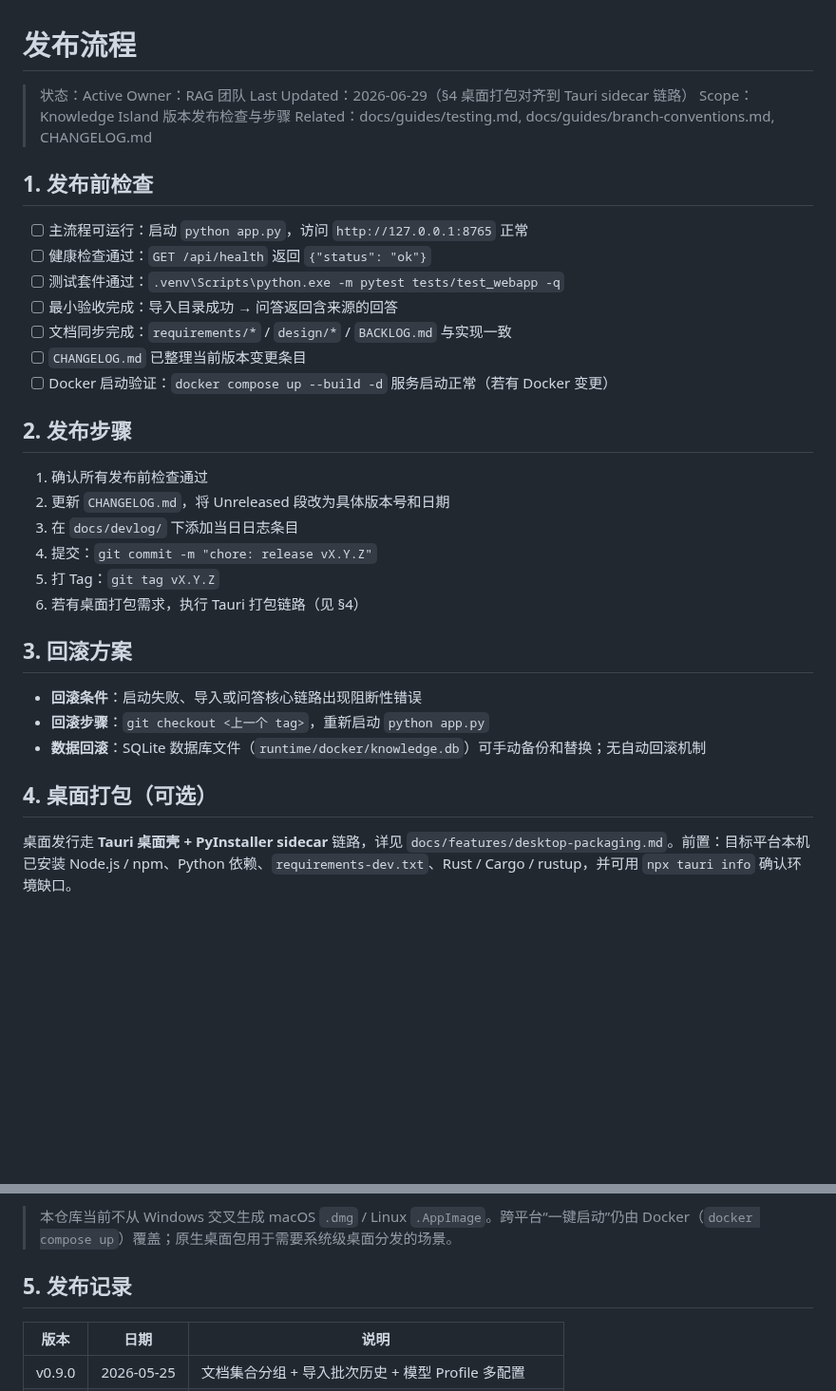
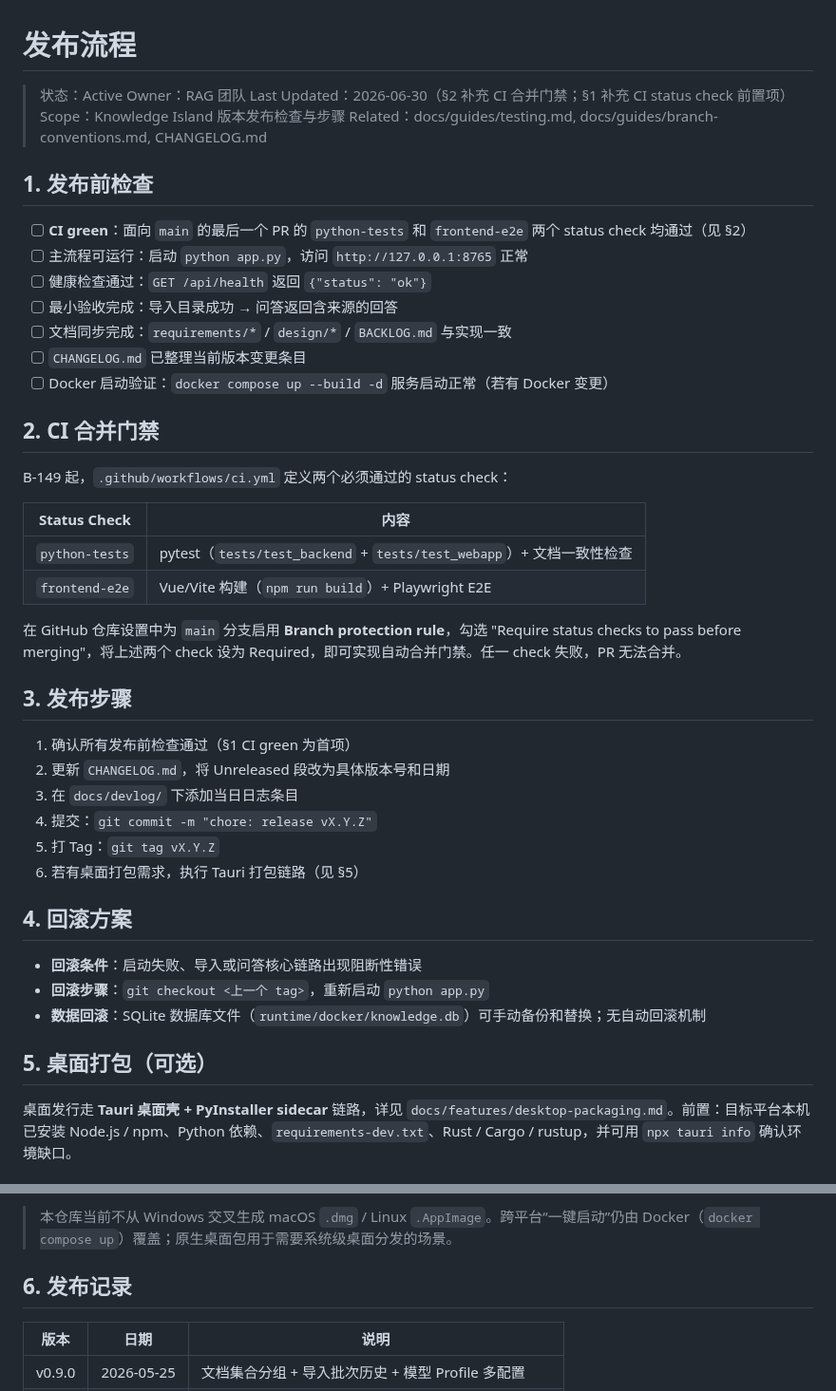
Before and after one commit to Yocaihua8/rag_system, a Markdown page: docs/guides/release-process.md, 2 parts joined by grey strips. Shown at 95% size. Drawn GitHub-style; blank space fills up the shorter version.

```diff
--- a/docs/guides/release-process.md
+++ b/docs/guides/release-process.md
@@ -2,36 +2,47 @@
 
 > 状态：Active
 > Owner：RAG 团队
-> Last Updated：2026-06-29（§4 桌面打包对齐到 Tauri sidecar 链路）
+> Last Updated：2026-06-30（§2 补充 CI 合并门禁；§1 补充 CI status check 前置项）
 > Scope：Knowledge Island 版本发布检查与步骤
 > Related：docs/guides/testing.md, docs/guides/branch-conventions.md, CHANGELOG.md
 
 ## 1. 发布前检查
 
+- [ ] **CI green**：面向 `main` 的最后一个 PR 的 `python-tests` 和 `frontend-e2e` 两个 status check 均通过（见 §2）
 - [ ] 主流程可运行：启动 `python app.py`，访问 `http://127.0.0.1:8765` 正常
 - [ ] 健康检查通过：`GET /api/health` 返回 `{"status": "ok"}`
-- [ ] 测试套件通过：`.venv\Scripts\python.exe -m pytest tests/test_webapp -q`
 - [ ] 最小验收完成：导入目录成功 → 问答返回含来源的回答
 - [ ] 文档同步完成：`requirements/*` / `design/*` / `BACKLOG.md` 与实现一致
 - [ ] `CHANGELOG.md` 已整理当前版本变更条目
 - [ ] Docker 启动验证：`docker compose up --build -d` 服务启动正常（若有 Docker 变更）
 
-## 2. 发布步骤
+## 2. CI 合并门禁
 
-1. 确认所有发布前检查通过
+B-149 起，`.github/workflows/ci.yml` 定义两个必须通过的 status check：
+
+| Status Check | 内容 |
+|---|---|
+| `python-tests` | pytest（`tests/test_backend` + `tests/test_webapp`）+ 文档一致性检查 |
+| `frontend-e2e` | Vue/Vite 构建（`npm run build`）+ Playwright E2E |
+
+在 GitHub 仓库设置中为 `main` 分支启用 **Branch protection rule**，勾选 "Require status checks to pass before merging"，将上述两个 check 设为 Required，即可实现自动合并门禁。任一 check 失败，PR 无法合并。
+
+## 3. 发布步骤
+
+1. 确认所有发布前检查通过（§1 CI green 为首项）
 2. 更新 `CHANGELOG.md`，将 Unreleased 段改为具体版本号和日期
 3. 在 `docs/devlog/` 下添加当日日志条目
 4. 提交：`git commit -m "chore: release vX.Y.Z"`
 5. 打 Tag：`git tag vX.Y.Z`
-6. 若有桌面打包需求，执行 Tauri 打包链路（见 §4）
+6. 若有桌面打包需求，执行 Tauri 打包链路（见 §5）
 
-## 3. 回滚方案
+## 4. 回滚方案
 
 - **回滚条件**：启动失败、导入或问答核心链路出现阻断性错误
 - **回滚步骤**：`git checkout <上一个 tag>`，重新启动 `python app.py`
 - **数据回滚**：SQLite 数据库文件（`runtime/docker/knowledge.db`）可手动备份和替换；无自动回滚机制
 
-## 4. 桌面打包（可选）
+## 5. 桌面打包（可选）
 
 桌面发行走 **Tauri 桌面壳 + PyInstaller sidecar** 链路，详见 `docs/features/desktop-packaging.md`。前置：目标平台本机已安装 Node.js / npm、Python 依赖、`requirements-dev.txt`、Rust / Cargo / rustup，并可用 `npx tauri info` 确认环境缺口。
 
@@ -80,7 +91,7 @@ npm run tauri:build:linux
 
 > 本仓库当前不从 Windows 交叉生成 macOS `.dmg` / Linux `.AppImage`。跨平台“一键启动”仍由 Docker（`docker compose up`）覆盖；原生桌面包用于需要系统级桌面分发的场景。
 
-## 5. 发布记录
+## 6. 发布记录
 
 | 版本 | 日期 | 说明 |
 |------|------|------|
```
Also changed, not shown: docs/guides/testing.md (+18 -5 lines).
